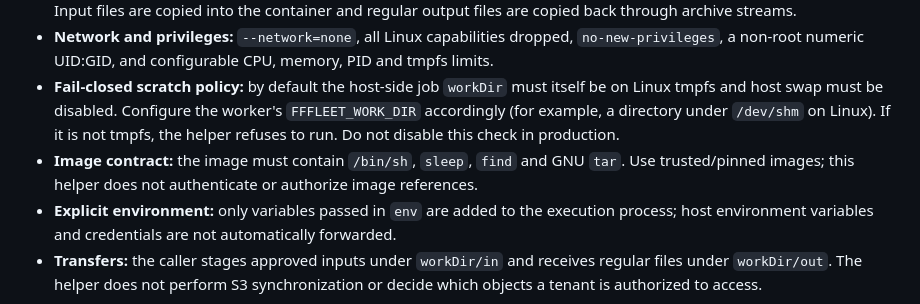
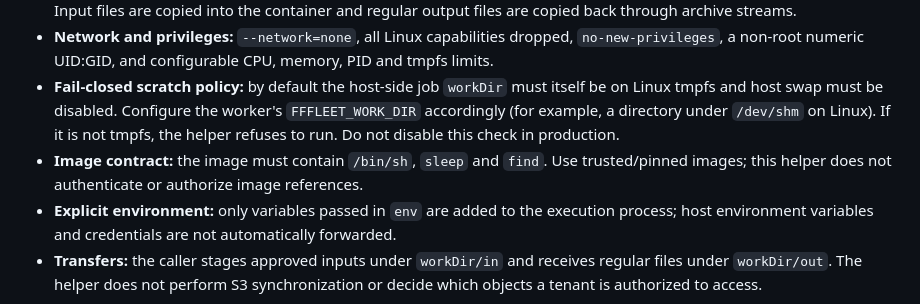
Before and after one commit to jsilvanus/fffleet, a Markdown page: docs/isolated-development-workspaces.md, the part around the change. GitHub-like rendering.

Commit message:
docs: align runtime requirements with file-copy implementation

```diff
--- a/docs/isolated-development-workspaces.md
+++ b/docs/isolated-development-workspaces.md
@@ -30,7 +30,7 @@ The `fffleet` package exports `runIsolatedCommand()`. It is intended to be calle
 - **Filesystem:** read-only container root; `/work` and `/tmp` are tmpfs; no host bind mounts or named volumes are created. Input files are copied into the container and regular output files are copied back through archive streams.
 - **Network and privileges:** `--network=none`, all Linux capabilities dropped, `no-new-privileges`, a non-root numeric UID:GID, and configurable CPU, memory, PID and tmpfs limits.
 - **Fail-closed scratch policy:** by default the host-side job `workDir` must itself be on Linux tmpfs and host swap must be disabled. Configure the worker's `FFFLEET_WORK_DIR` accordingly (for example, a directory under `/dev/shm` on Linux). If it is not tmpfs, the helper refuses to run. Do not disable this check in production.
-- **Image contract:** the image must contain `/bin/sh`, `sleep`, `find` and GNU `tar`. Use trusted/pinned images; this helper does not authenticate or authorize image references.
+- **Image contract:** the image must contain `/bin/sh`, `sleep` and `find`. Use trusted/pinned images; this helper does not authenticate or authorize image references.
 - **Explicit environment:** only variables passed in `env` are added to the execution process; host environment variables and credentials are not automatically forwarded.
 - **Transfers:** the caller stages approved inputs under `workDir/in` and receives regular files under `workDir/out`. The helper does not perform S3 synchronization or decide which objects a tenant is authorized to access.
 
```
